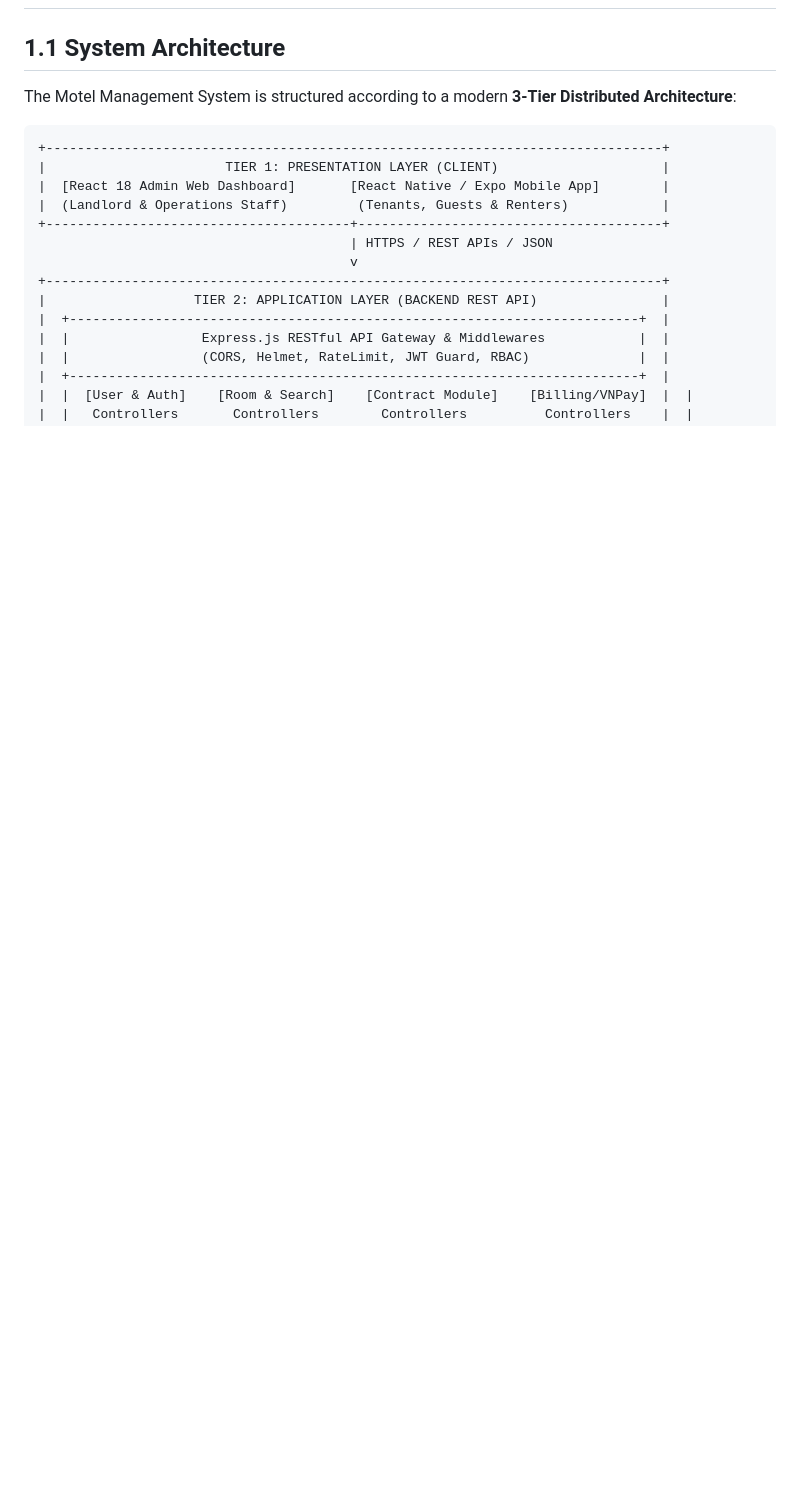
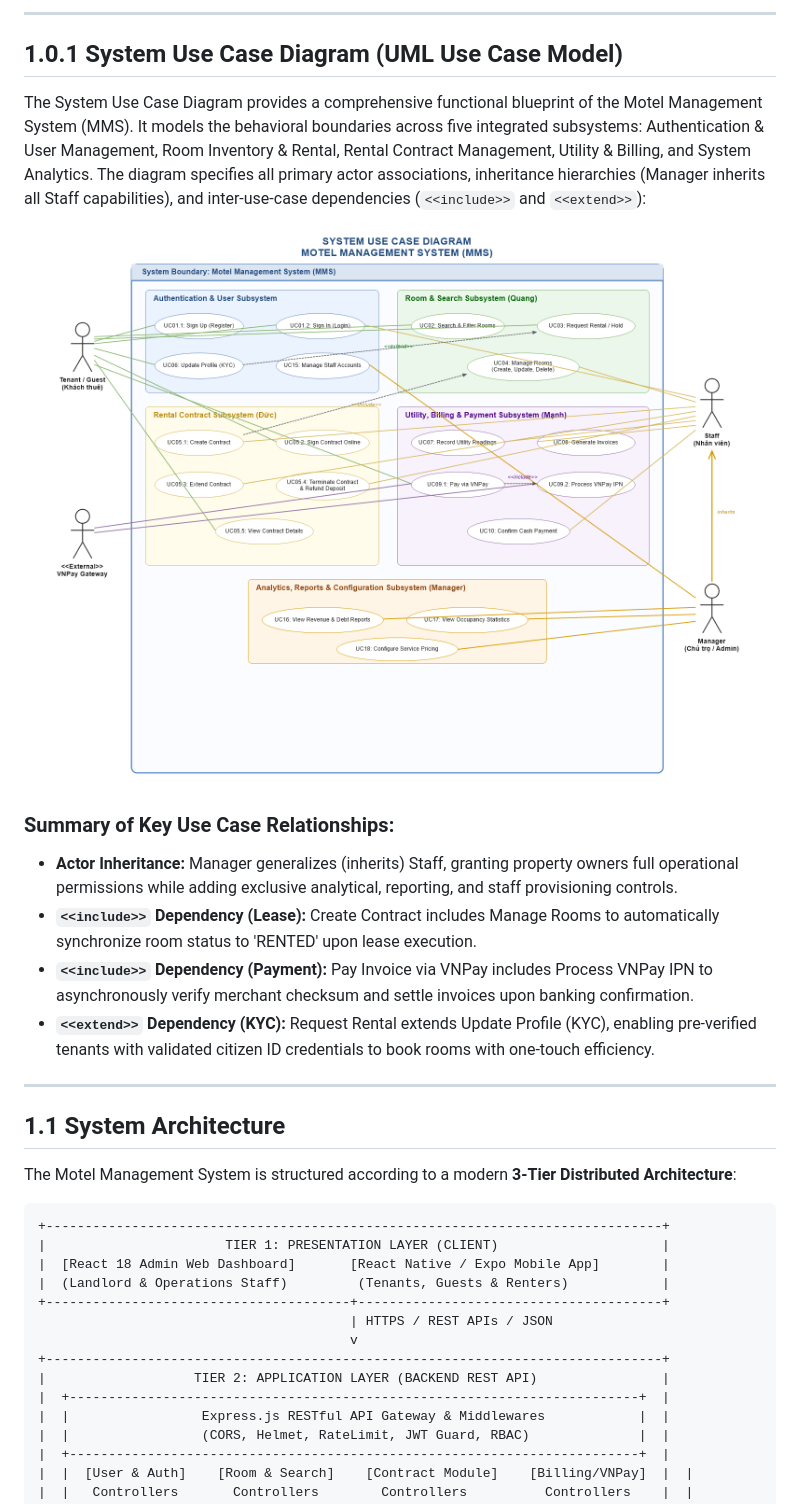
Before and after one commit to WanFJava/MotalManagementSystems, a Markdown page: docs/Report4_Software_Design_Document.md, the part around one of its changes. GitHub-like rendering; pictures changed too: docs/diagram_images/Figure_0_System_UseCase_Diagram.png (added); blank space fills up the shorter version.

Commit message:
docs: add UML System Use Case Diagram and integrate into SDD Report 4

```diff
--- a/docs/Report4_Software_Design_Document.md
+++ b/docs/Report4_Software_Design_Document.md
@@ -71,3 +99,18 @@
+---
+
+## 1.0.1 System Use Case Diagram (UML Use Case Model)
+
+The System Use Case Diagram provides a comprehensive functional blueprint of the Motel Management System (MMS). It models the behavioral boundaries across five integrated subsystems: Authentication & User Management, Room Inventory & Rental, Rental Contract Management, Utility & Billing, and System Analytics. The diagram specifies all primary actor associations, inheritance hierarchies (Manager inherits all Staff capabilities), and inter-use-case dependencies (`<<include>>` and `<<extend>>`):
+
+![Figure 1.0.1. System Use Case Diagram](./diagram_images/Figure_0_System_UseCase_Diagram.png)
+
+### Summary of Key Use Case Relationships:
+- **Actor Inheritance:** Manager generalizes (inherits) Staff, granting property owners full operational permissions while adding exclusive analytical, reporting, and staff provisioning controls.
+- **`<<include>>` Dependency (Lease):** Create Contract includes Manage Rooms to automatically synchronize room status to 'RENTED' upon lease execution.
+- **`<<include>>` Dependency (Payment):** Pay Invoice via VNPay includes Process VNPay IPN to asynchronously verify merchant checksum and settle invoices upon banking confirmation.
+- **`<<extend>>` Dependency (KYC):** Request Rental extends Update Profile (KYC), enabling pre-verified tenants with validated citizen ID credentials to book rooms with one-touch efficiency.
+
+---
 
 ## 1.1 System Architecture
 
```
Also changed, not shown: other parts of docs/Report4_Software_Design_Document.md (+30 -2 lines), 5 other files.
